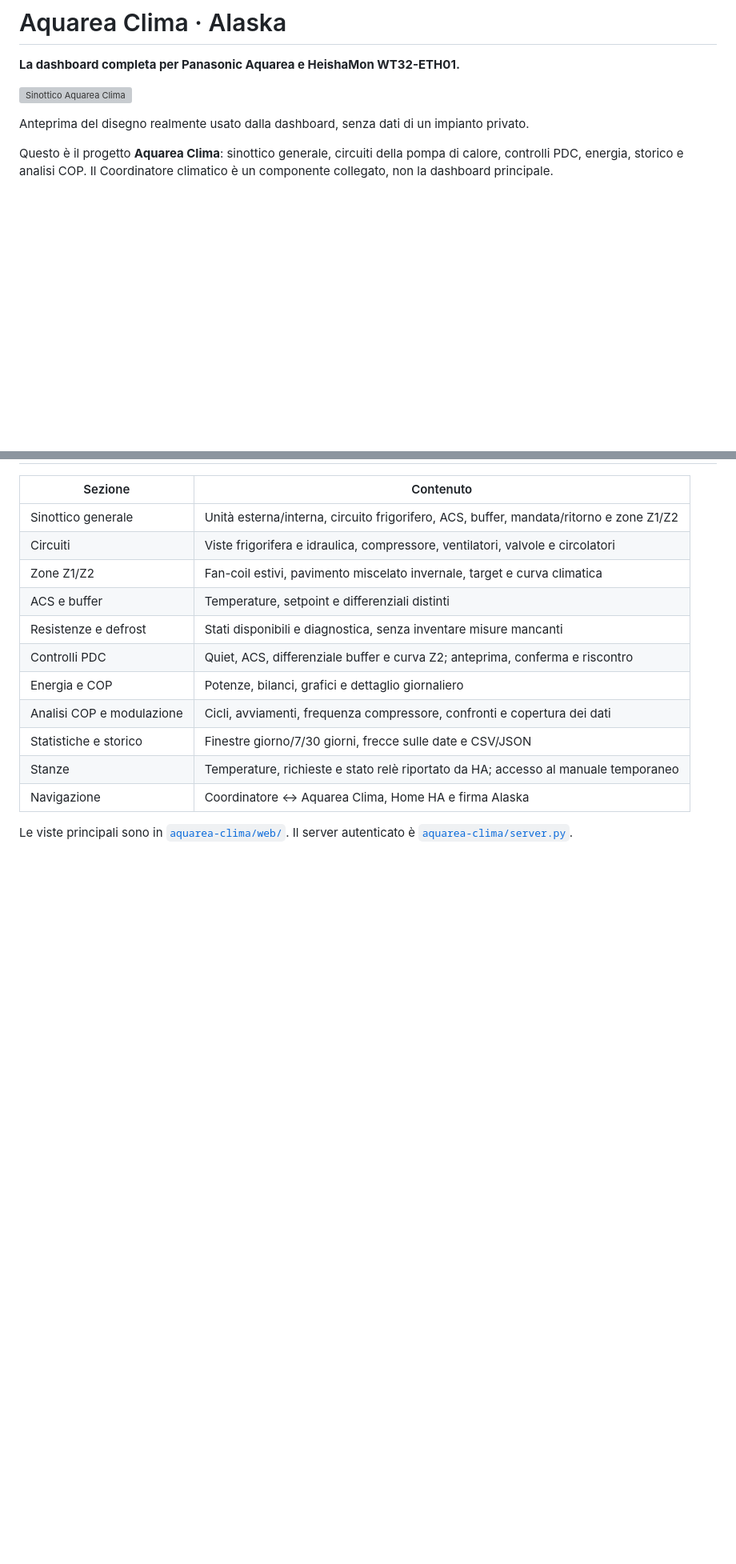
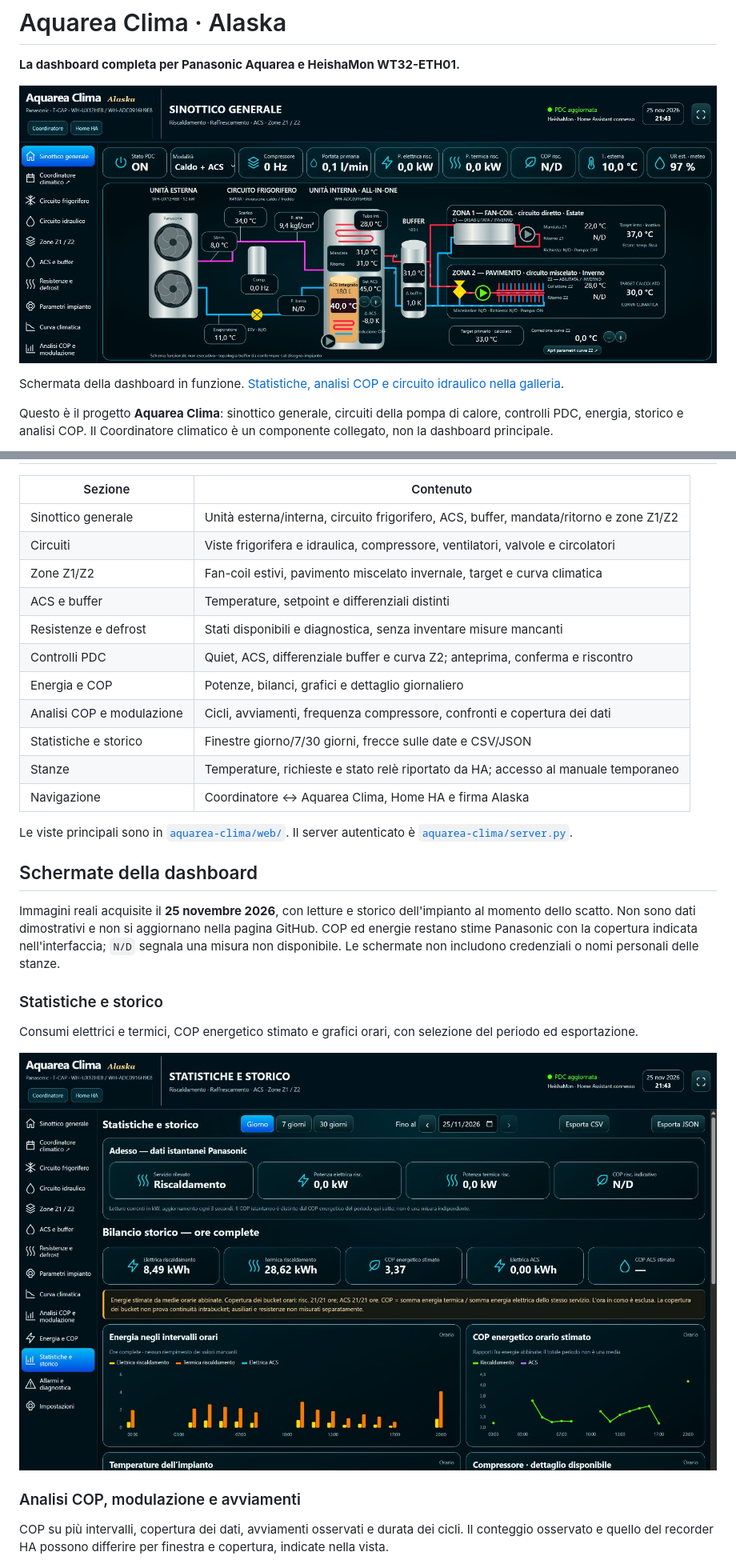
Before and after one commit to alaska651-png/alaska-aquarea, a Markdown page: README.md, 2 parts joined by grey strips. Shown at 80% size. Drawn GitHub-style; pictures changed too: docs/images/sinottico.jpg (added), docs/images/statistiche.jpg (added); blank space fills up the shorter version; grey boxes are pictures that could not be loaded.

```diff
--- a/README.md
+++ b/README.md
@@ -2,9 +2,9 @@
 
 **La dashboard completa per Panasonic Aquarea e HeishaMon WT32-ETH01.**
 
-![Sinottico Aquarea Clima](docs/aquarea-clima-sinottico.svg)
+![Sinottico Aquarea Clima](docs/images/sinottico.jpg)
 
-Anteprima del disegno realmente usato dalla dashboard, senza dati di un impianto privato.
+Schermata della dashboard in funzione. [Statistiche, analisi COP e circuito idraulico nella galleria](#schermate-della-dashboard).
 
 Questo è il progetto **Aquarea Clima**: sinottico generale, circuiti della pompa di calore, controlli PDC, energia, storico e analisi COP. Il Coordinatore climatico è un componente collegato, non la dashboard principale.
 
@@ -27,3 +27,18 @@ Firmware associato: **[HeishaMon WT32-ETH01 Ethernet + CZ-TAW1](https://github.c
 | Navigazione | Coordinatore ↔ Aquarea Clima, Home HA e firma Alaska |
 
 Le viste principali sono in [`aquarea-clima/web/`](aquarea-clima/web/). Il server autenticato è [`aquarea-clima/server.py`](aquarea-clima/server.py).
+
+## Schermate della dashboard
+
+Immagini reali acquisite il **25 novembre 2026**, con letture e storico dell'impianto al momento dello scatto. Non sono dati dimostrativi e non si aggiornano nella pagina GitHub. COP ed energie restano stime Panasonic con la copertura indicata nell'interfaccia; `N/D` segnala una misura non disponibile. Le schermate non includono credenziali o nomi personali delle stanze.
+
+### Statistiche e storico
+
+Consumi elettrici e termici, COP energetico stimato e grafici orari, con selezione del periodo ed esportazione.
+
+![Statistiche e storico: bilancio energetico e grafici orari](docs/images/statistiche.jpg)
+
+### Analisi COP, modulazione e avviamenti
+
+COP su più intervalli, copertura dei dati, avviamenti osservati e durata dei cicli. Il conteggio osservato e quello del recorder HA possono differire per finestra e copertura, indicate nella vista.
+
```
Also changed, not shown: other parts of README.md (+9 -0 lines), docs/images/analisi-cop.jpg (added), docs/images/circuito-idraulico.jpg (added).
